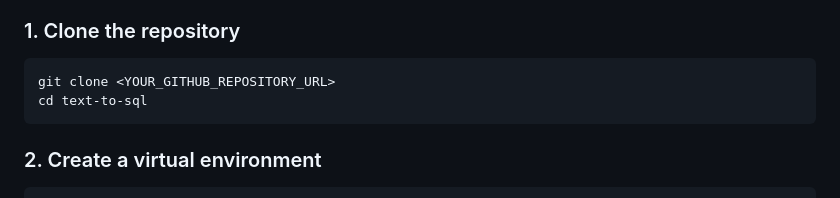
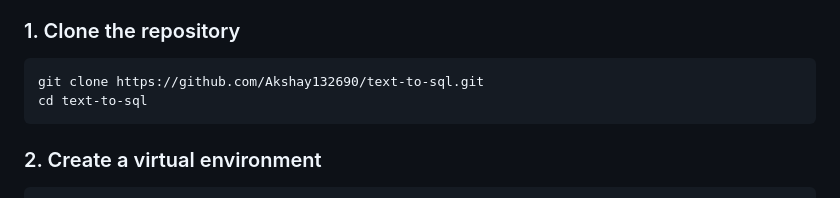
Before and after one commit to Akshay132690/text-to-sql, a Markdown page: README.md, the part around the change. GitHub-like rendering.

Commit message:
Update clone command with actual repository URL

````diff
--- a/README.md
+++ b/README.md
@@ -204,7 +204,7 @@ The query results are returned to the frontend and displayed to the user.
 ### 1. Clone the repository
 
 ```bash
-git clone <YOUR_GITHUB_REPOSITORY_URL>
+git clone https://github.com/Akshay132690/text-to-sql.git
 cd text-to-sql
 ```
 
````
